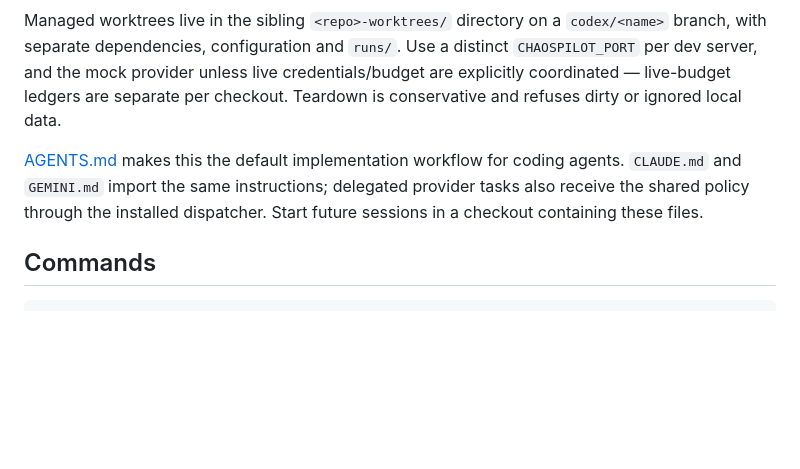
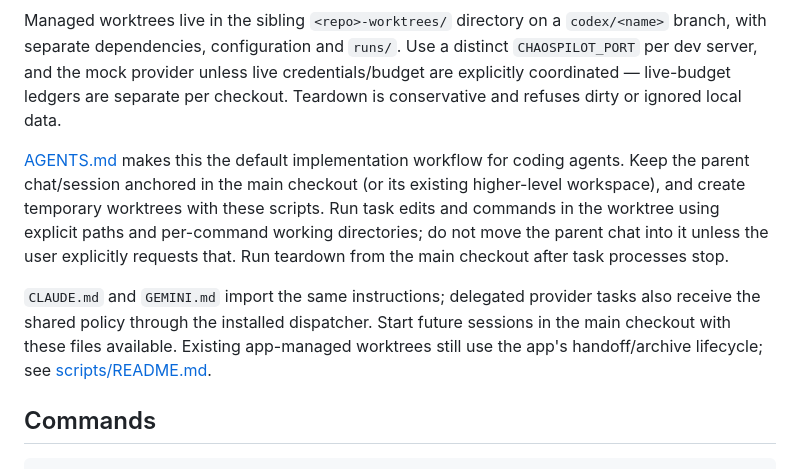
Before and after one commit to Clar17y/ChaosPilot, a Markdown page: README.md, the part around the change. GitHub-like rendering; blank space fills up the shorter version.

```diff
--- a/README.md
+++ b/README.md
@@ -59,7 +59,9 @@ npm run worktree:teardown -- <name>
 
 Managed worktrees live in the sibling `<repo>-worktrees/` directory on a `codex/<name>` branch, with separate dependencies, configuration and `runs/`. Use a distinct `CHAOSPILOT_PORT` per dev server, and the mock provider unless live credentials/budget are explicitly coordinated — live-budget ledgers are separate per checkout. Teardown is conservative and refuses dirty or ignored local data.
 
-[AGENTS.md](AGENTS.md) makes this the default implementation workflow for coding agents. `CLAUDE.md` and `GEMINI.md` import the same instructions; delegated provider tasks also receive the shared policy through the installed dispatcher. Start future sessions in a checkout containing these files.
+[AGENTS.md](AGENTS.md) makes this the default implementation workflow for coding agents. Keep the parent chat/session anchored in the main checkout (or its existing higher-level workspace), and create temporary worktrees with these scripts. Run task edits and commands in the worktree using explicit paths and per-command working directories; do not move the parent chat into it unless the user explicitly requests that. Run teardown from the main checkout after task processes stop.
+
+`CLAUDE.md` and `GEMINI.md` import the same instructions; delegated provider tasks also receive the shared policy through the installed dispatcher. Start future sessions in the main checkout with these files available. Existing app-managed worktrees still use the app's handoff/archive lifecycle; see [scripts/README.md](scripts/README.md).
 
 ## Commands
 
```
Also changed, not shown: AGENTS.md (+26 -12 lines), scripts/README.md (+37 -3 lines).
